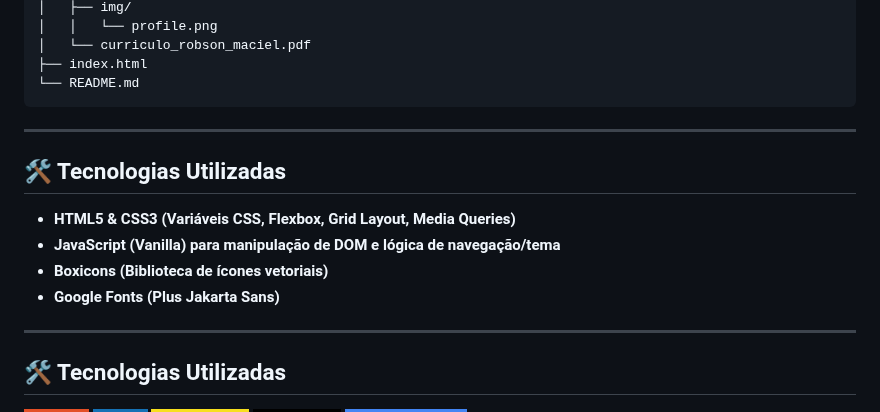
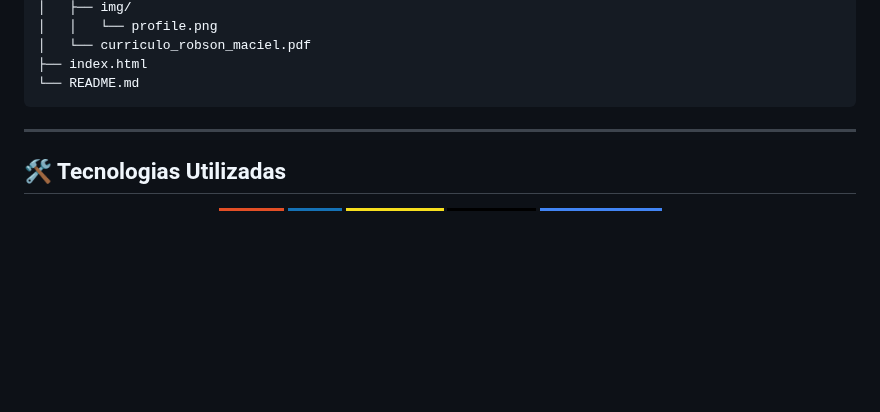
Before and after one commit to RobsonMT2018/my_portifolio, a Markdown page: README.md, the part around one of its changes. Rendered like a GitHub page; badges without logos; blank space fills up the shorter version.

Commit message:
Atualizar o README.md

````diff
--- a/README.md
+++ b/README.md
@@ -37,16 +37,6 @@ ___
 ├── index.html
 └── README.md
 ```
-
----
-
-## 🛠️ Tecnologias Utilizadas
-
-  - **HTML5 & CSS3 (Variáveis CSS, Flexbox, Grid Layout, Media Queries)**
-  - **JavaScript (Vanilla) para manipulação de DOM e lógica de navegação/tema**
-  - **Boxicons (Biblioteca de ícones vetoriais)**
-  - **Google Fonts (Plus Jakarta Sans)**
-
 ---
 ## 🛠️ Tecnologias Utilizadas
 
````
Also changed, not shown: other parts of README.md (+2 -0 lines).
